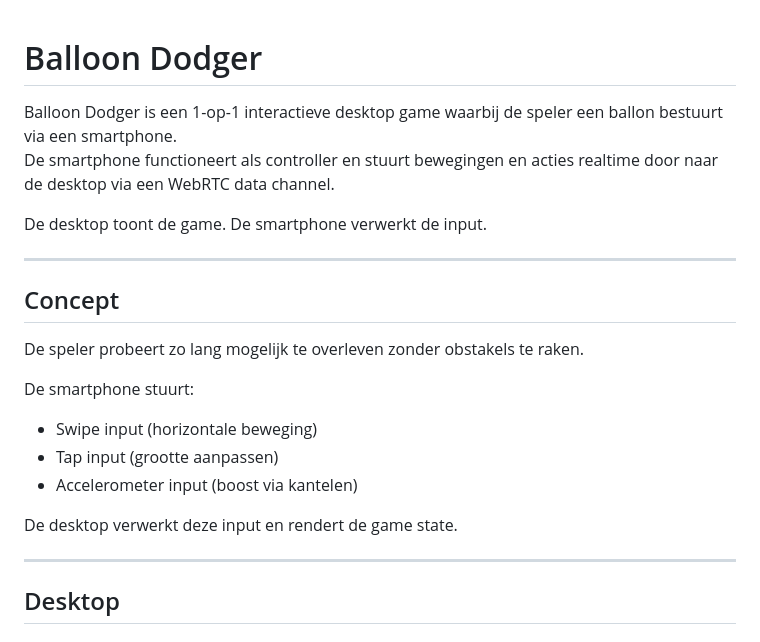
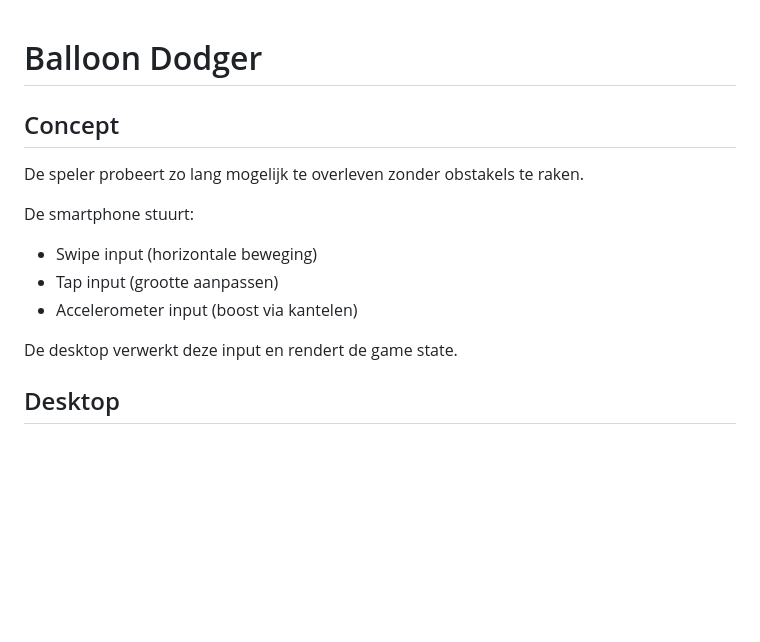
Before and after one commit to leniedebruyne/WebRTC, a Markdown page: README.md, the part around one of its changes. Drawn GitHub-style; blank space fills up the shorter version.

Commit message:
readme update intro

```diff
--- a/README.md
+++ b/README.md
@@ -1,11 +1,5 @@
 # Balloon Dodger
 
-Balloon Dodger is een 1-op-1 interactieve desktop game waarbij de speler een ballon bestuurt via een smartphone.
-De smartphone functioneert als controller en stuurt bewegingen en acties realtime door naar de desktop via een WebRTC data channel.
-
-De desktop toont de game. De smartphone verwerkt de input.
-
----
 
 ## Concept
 
@@ -19,7 +13,6 @@ De smartphone stuurt:
 
 De desktop verwerkt deze input en rendert de game state.
 
----
 
 ## Desktop
 
```
Also changed, not shown: other parts of README.md (+0 -1 lines).
